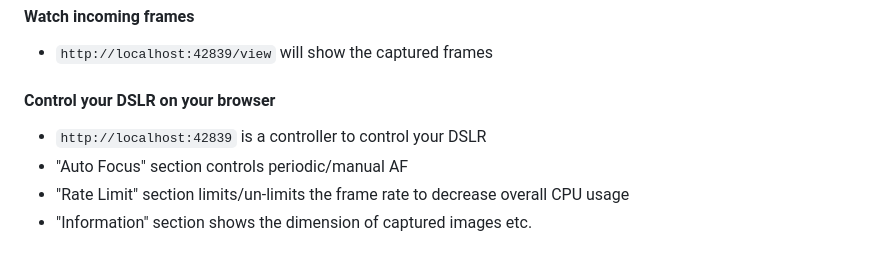
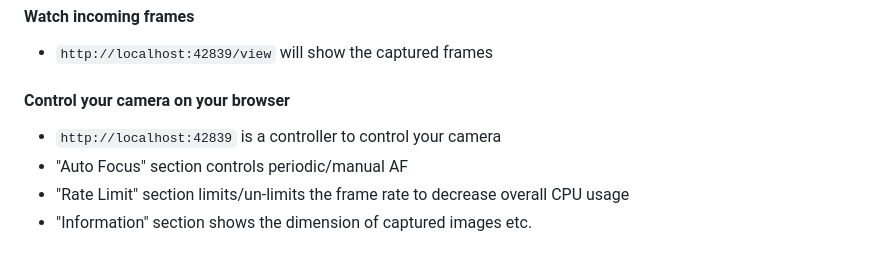
Before and after one commit to hanwen/go-mtpfs, a Markdown page: README.md, the part around the change printed below. GitHub-like rendering.

```diff
--- a/README.md
+++ b/README.md
@@ -211,9 +268,9 @@ Usage of ./mtplvcap:
  - `http://localhost:42839/view` will show the captured frames
 
 
-#### Control your DSLR on your browser
+#### Control your camera on your browser
 
- - `http://localhost:42839` is a controller to control your DSLR
+ - `http://localhost:42839` is a controller to control your camera
  - "Auto Focus" section controls periodic/manual AF
  - "Rate Limit" section limits/un-limits the frame rate to decrease overall CPU usage
  - "Information" section shows the dimension of captured images etc.
```
Also changed, not shown: other parts of README.md (+69 -12 lines), img/macos_warning.png (added), img/macos_warning2.png (added), img/macos_warning2_jp.png (added), img/macos_warning3.png (added), img/macos_warning3_jp.png (added), img/macos_warning_jp.png (added), 1 other file.
